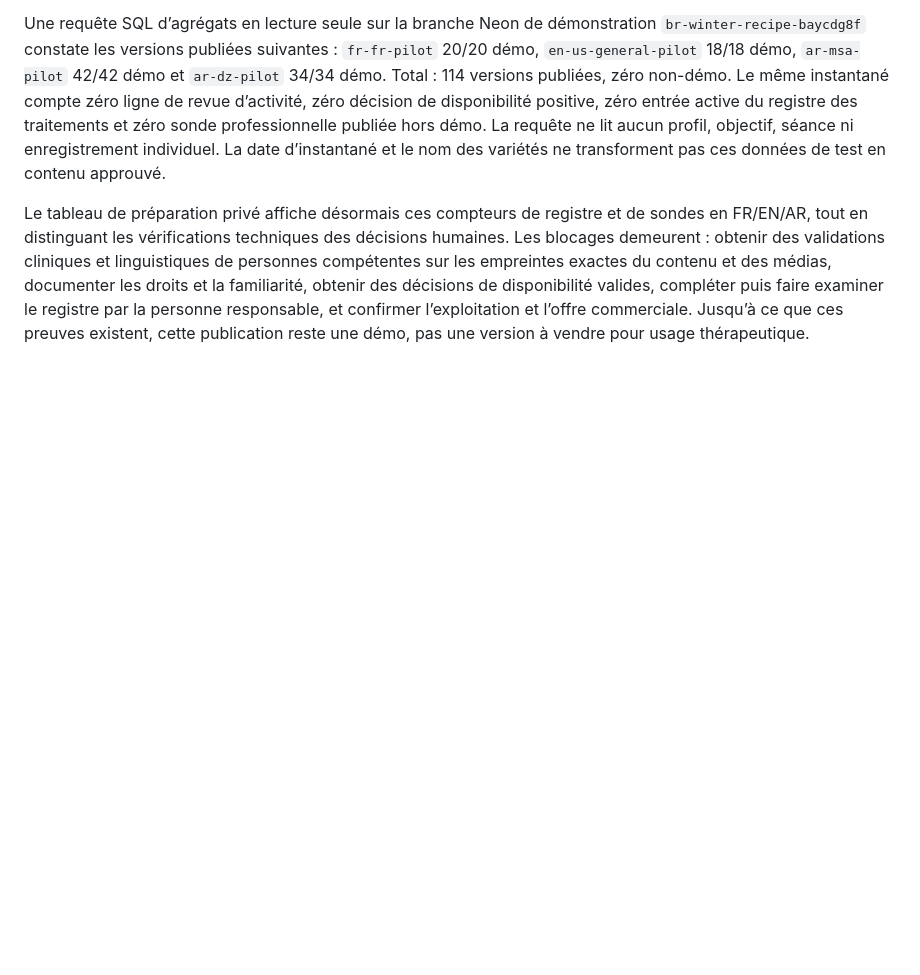
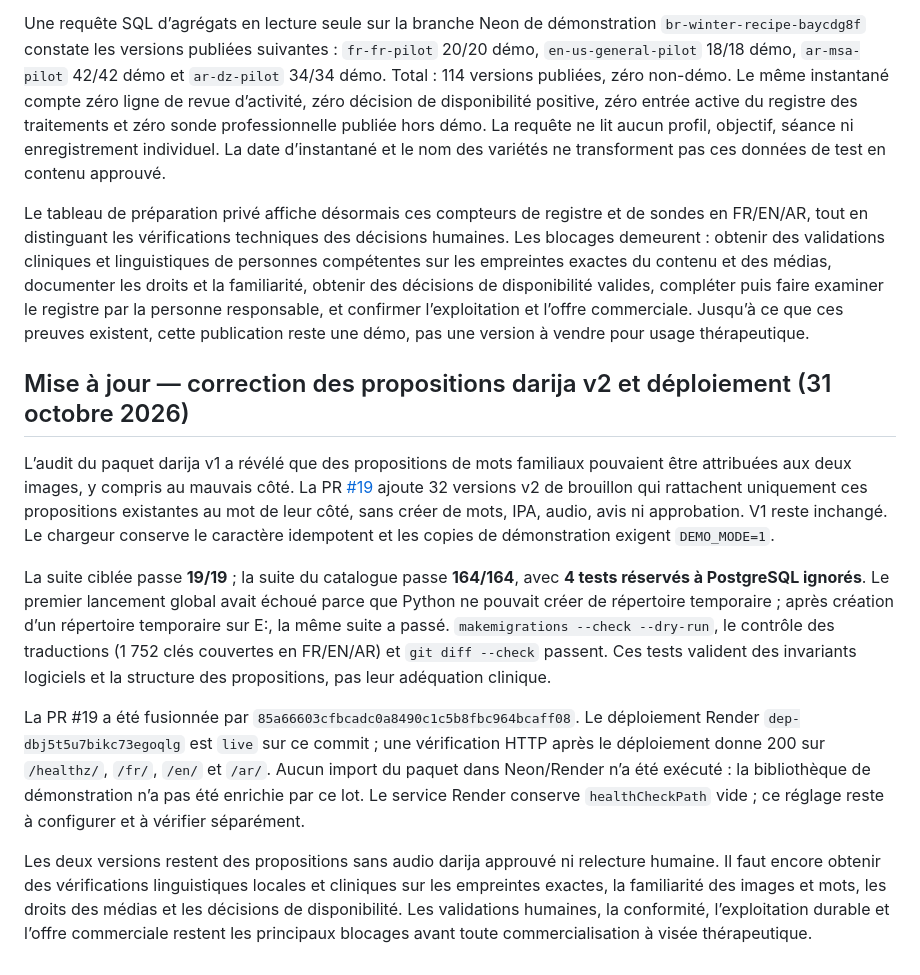
Before and after one commit to Midotech31/nehedrou, a Markdown page: docs/COMMERCIALISATION_PROGRESS_20261031.md, the part around the change. GitHub-like rendering; blank space fills up the shorter version.

Commit message:
Record Darja v2 deployment and remaining gates

```diff
--- a/docs/COMMERCIALISATION_PROGRESS_20261031.md
+++ b/docs/COMMERCIALISATION_PROGRESS_20261031.md
@@ -81,3 +81,13 @@ La PR [#16](https://github.com/Midotech31/nehedrou/pull/16) est fusionnée dans
 Une requête SQL d’agrégats en lecture seule sur la branche Neon de démonstration `br-winter-recipe-baycdg8f` constate les versions publiées suivantes : `fr-fr-pilot` 20/20 démo, `en-us-general-pilot` 18/18 démo, `ar-msa-pilot` 42/42 démo et `ar-dz-pilot` 34/34 démo. Total : 114 versions publiées, zéro non-démo. Le même instantané compte zéro ligne de revue d’activité, zéro décision de disponibilité positive, zéro entrée active du registre des traitements et zéro sonde professionnelle publiée hors démo. La requête ne lit aucun profil, objectif, séance ni enregistrement individuel. La date d’instantané et le nom des variétés ne transforment pas ces données de test en contenu approuvé.
 
 Le tableau de préparation privé affiche désormais ces compteurs de registre et de sondes en FR/EN/AR, tout en distinguant les vérifications techniques des décisions humaines. Les blocages demeurent : obtenir des validations cliniques et linguistiques de personnes compétentes sur les empreintes exactes du contenu et des médias, documenter les droits et la familiarité, obtenir des décisions de disponibilité valides, compléter puis faire examiner le registre par la personne responsable, et confirmer l’exploitation et l’offre commerciale. Jusqu’à ce que ces preuves existent, cette publication reste une démo, pas une version à vendre pour usage thérapeutique.
+
+## Mise à jour — correction des propositions darija v2 et déploiement (31 octobre 2026)
+
+L’audit du paquet darija v1 a révélé que des propositions de mots familiaux pouvaient être attribuées aux deux images, y compris au mauvais côté. La PR [#19](https://github.com/Midotech31/nehedrou/pull/19) ajoute 32 versions v2 de brouillon qui rattachent uniquement ces propositions existantes au mot de leur côté, sans créer de mots, IPA, audio, avis ni approbation. V1 reste inchangé. Le chargeur conserve le caractère idempotent et les copies de démonstration exigent `DEMO_MODE=1`.
+
+La suite ciblée passe **19/19** ; la suite du catalogue passe **164/164**, avec **4 tests réservés à PostgreSQL ignorés**. Le premier lancement global avait échoué parce que Python ne pouvait créer de répertoire temporaire ; après création d’un répertoire temporaire sur E:, la même suite a passé. `makemigrations --check --dry-run`, le contrôle des traductions (1 752 clés couvertes en FR/EN/AR) et `git diff --check` passent. Ces tests valident des invariants logiciels et la structure des propositions, pas leur adéquation clinique.
+
+La PR #19 a été fusionnée par `85a66603cfbcadc0a8490c1c5b8fbc964bcaff08`. Le déploiement Render `dep-dbj5t5u7bikc73egoqlg` est `live` sur ce commit ; une vérification HTTP après le déploiement donne 200 sur `/healthz/`, `/fr/`, `/en/` et `/ar/`. Aucun import du paquet dans Neon/Render n’a été exécuté : la bibliothèque de démonstration n’a pas été enrichie par ce lot. Le service Render conserve `healthCheckPath` vide ; ce réglage reste à configurer et à vérifier séparément.
+
+Les deux versions restent des propositions sans audio darija approuvé ni relecture humaine. Il faut encore obtenir des vérifications linguistiques locales et cliniques sur les empreintes exactes, la familiarité des images et mots, les droits des médias et les décisions de disponibilité. Les validations humaines, la conformité, l’exploitation durable et l’offre commerciale restent les principaux blocages avant toute commercialisation à visée thérapeutique.
```
